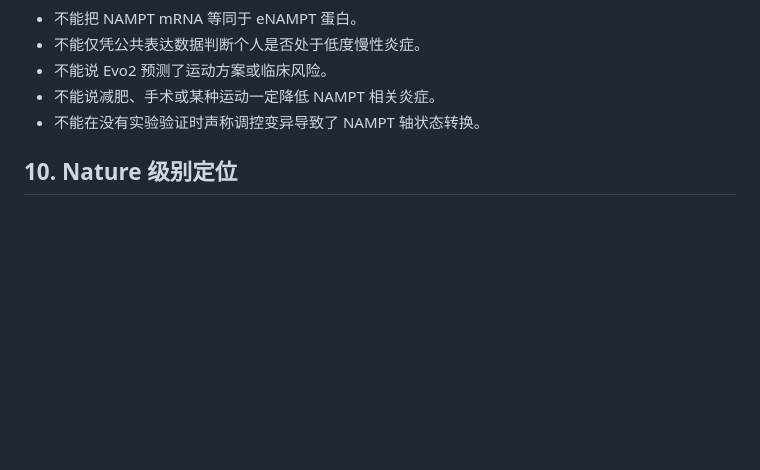
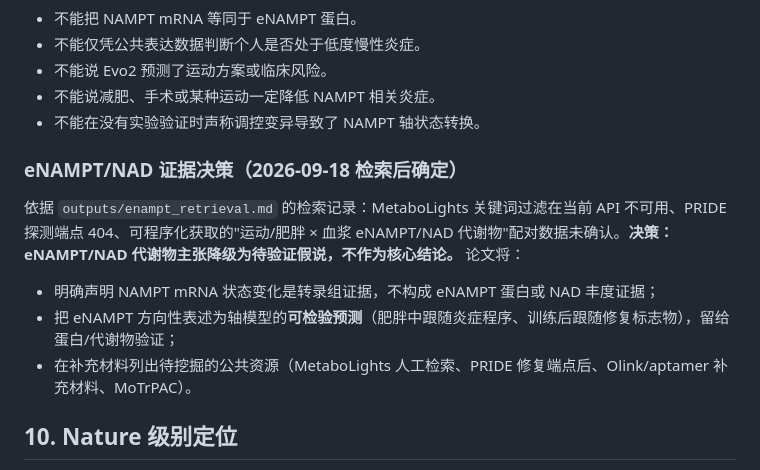
Before and after one commit to ENSEI0713/nampt-axis-transcriptomics, a Markdown page: data_audit/outputs/manuscript_logic_v1_zh.md, the part around the change. GitHub-like rendering; blank space fills up the shorter version.

Commit message:
docs: eNAMPT/NAD retrieval record + demotion decision integrated into claim boundaries
Co-Authored-By: EvoX <evox@evomap.ai>

```diff
--- a/data_audit/outputs/manuscript_logic_v1_zh.md
+++ b/data_audit/outputs/manuscript_logic_v1_zh.md
@@ -224,6 +224,14 @@ Evo2-40B 的合理位置不是替代生物实验，而是作为 DNA 序列层面
 - 不能说减肥、手术或某种运动一定降低 NAMPT 相关炎症。
 - 不能在没有实验验证时声称调控变异导致了 NAMPT 轴状态转换。
 
+### eNAMPT/NAD 证据决策（2026-09-18 检索后确定）
+
+依据 `outputs/enampt_retrieval.md` 的检索记录：MetaboLights 关键词过滤在当前 API 不可用、PRIDE 探测端点 404、可程序化获取的"运动/肥胖 × 血浆 eNAMPT/NAD 代谢物"配对数据未确认。**决策：eNAMPT/NAD 代谢物主张降级为待验证假说，不作为核心结论。** 论文将：
+
+- 明确声明 NAMPT mRNA 状态变化是转录组证据，不构成 eNAMPT 蛋白或 NAD 丰度证据；
+- 把 eNAMPT 方向性表述为轴模型的**可检验预测**（肥胖中跟随炎症程序、训练后跟随修复标志物），留给蛋白/代谢物验证；
+- 在补充材料列出待挖掘的公共资源（MetaboLights 人工检索、PRIDE 修复端点后、Olink/aptamer 补充材料、MoTrPAC）。
+
 ## 10. Nature 级别定位
 
 这篇论文真正有希望打动高水平期刊的地方，不是“用了 Evo2-40B”，而是提出并验证一个能解释 NAMPT 文献矛盾的状态依赖模型。Nature 看重的是问题重要、逻辑巧妙、证据链闭合和概念推进。
```
Also changed, not shown: data_audit/outputs/enampt_retrieval.md (added, +72 -0 lines).
